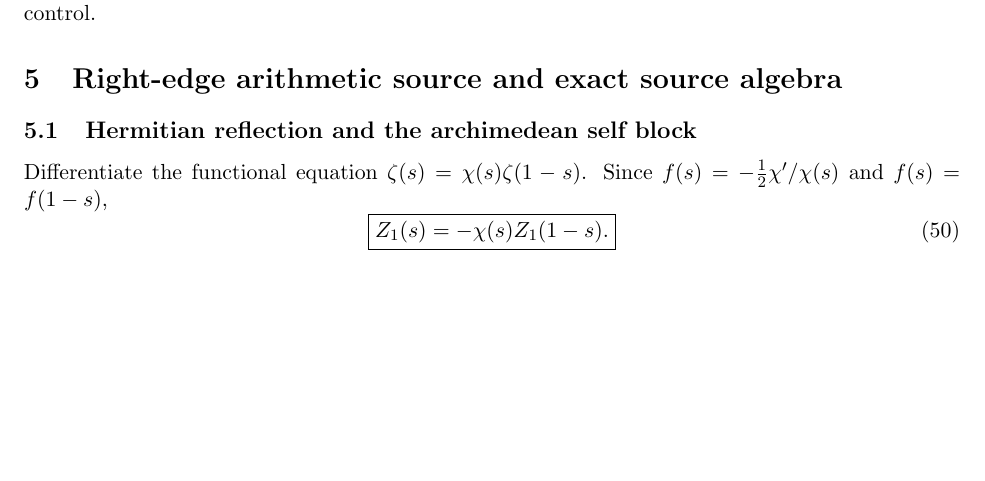
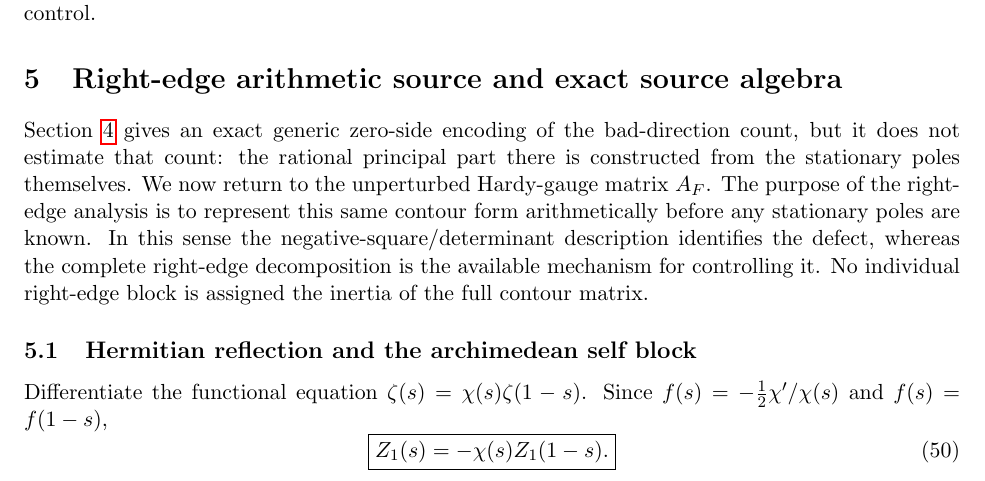
Before and after one commit to evaristebernhard/zetazero, a LaTeX paper (main.tex, which reads sections/03_right_edge.tex): part of page 18 of 47, cut so that both start at the same text, the shorter picture padded with empty space. Compiled offline with pdfLaTeX.

Commit message:
paper: connect determinant defect to four-block arithmetic side

```diff
--- a/sections/03_right_edge.tex
+++ b/sections/03_right_edge.tex
@@ -1,5 +1,17 @@
 \section{Right-edge arithmetic source and exact source algebra}
 \label{sec:right-edge}
+
+Section~\ref{sec:negative-square-rewrite} gives an exact generic zero-side
+encoding of the bad-direction count, but it does not estimate that count:
+the rational principal part there is constructed from the stationary poles
+themselves.  We now return to the unperturbed Hardy-gauge matrix \(A_F\).
+The purpose of the right-edge analysis is to represent this same contour form
+arithmetically before any stationary poles are known.  In this sense the
+negative-square/determinant description identifies the defect, whereas the
+complete right-edge decomposition is the available mechanism for controlling
+it.  No individual right-edge block is assigned the inertia of the full
+contour matrix.
+
 
 \subsection{Hermitian reflection and the archimedean self block}
 Differentiate the functional equation $\zeta(s)=\chi(s)\zeta(1-s)$. Since
```
